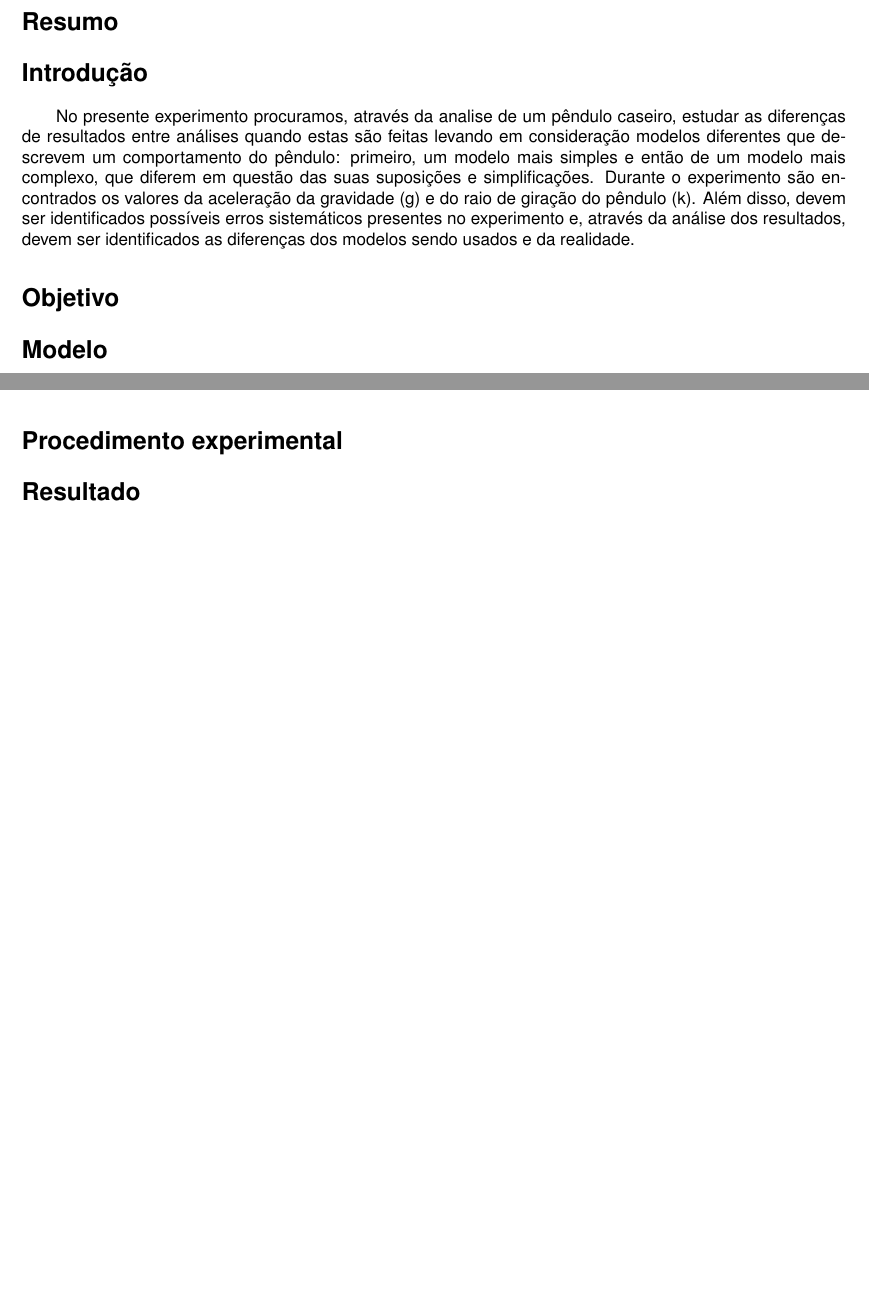
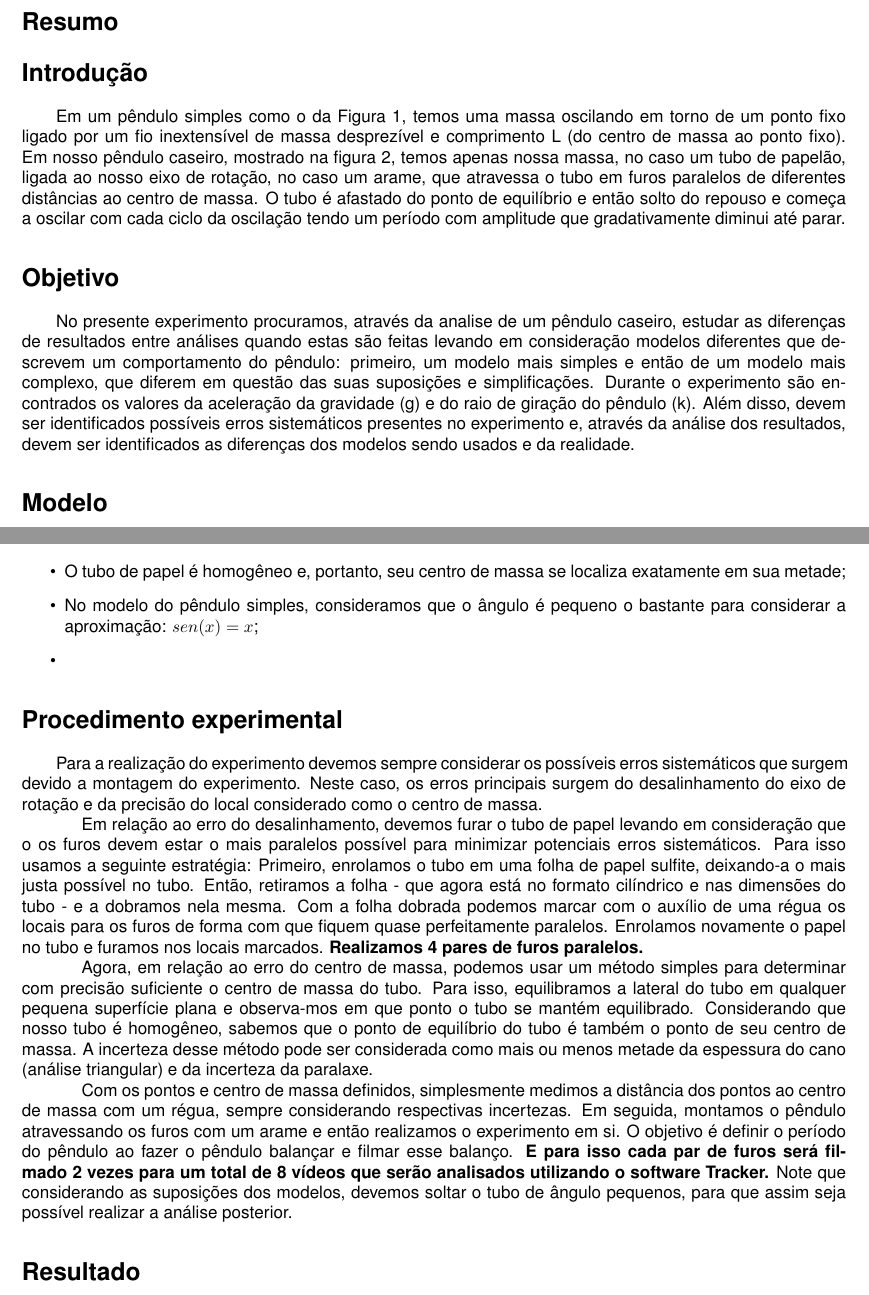
Before and after one commit to RetorneAoNada/Lab_02, a LaTeX document (Relatorio_2.TeX): two parts of pages 2 and 3 of 3, joined at a grey line, cut so that both start at the same text, the shorter picture padded with empty space. Compiled offline with pdfLaTeX.

Commit message:
Introdução, Objetivos E Procedimentos
Escrevi a introdução, objetivos e os procedimentos, mas acho que ficou zuado a formatação ou sei lá

```diff
--- a/Relatorio_2.TeX
+++ b/Relatorio_2.TeX
@@ -44,8 +44,9 @@ Gustavo Guimarães de Carvalho (258492)
 \fancyfoot[R]{\thepage}
 \section*{Resumo}
 \section*{Introdução}
+\qquad Em um pêndulo simples como o da Figura 1, temos uma massa oscilando em torno de um ponto fixo ligado por um fio inextensível de massa desprezível e comprimento L (do centro de massa ao ponto fixo). Em nosso pêndulo caseiro, mostrado na figura 2, temos apenas nossa massa, no caso um tubo de papelão, ligada ao nosso eixo de rotação, no caso um arame, que atravessa o tubo em furos paralelos de diferentes distâncias ao centro de massa. O tubo é afastado do ponto de equilíbrio e então solto do repouso e começa a oscilar com cada ciclo da oscilação tendo um período com amplitude que gradativamente diminui até parar.
+\section*{Objetivo}
 \qquad No presente experimento procuramos, através da analise de um pêndulo caseiro, estudar as diferenças de resultados entre análises quando estas são feitas levando em consideração modelos diferentes que descrevem um comportamento do pêndulo: primeiro, um modelo mais simples e então de um modelo mais complexo, que diferem em questão das suas suposições e simplificações. Durante o experimento são encontrados os valores da aceleração da gravidade (g) e do raio de giração do pêndulo (k). Além disso, devem ser identificados possíveis erros sistemáticos presentes no experimento e, através da análise dos resultados, devem ser identificados as diferenças dos modelos sendo usados e da realidade.
-\section*{Objetivo}
 \section*{Modelo}
 \qquad Tomando o ponto de centro de massa como referência,
 podemos escrever uma lei equivalente a segunda lei de Newton, só que para Torques.
@@ -87,8 +88,21 @@ tipo de pêndulo, entretanto trabalharemos com duas hipóteses:
 
 
 \section*{Suposições}
-\pagebreak
+\begin{itemize}
+    \item O tubo de papel é homogêneo e, portanto, seu centro de massa se localiza exatamente em sua metade;
+    \item No modelo do pêndulo simples, consideramos que o ângulo é pequeno o bastante para considerar a aproximação: \(sen(x) = x\);
+    \item
+\end{itemize}
+
 \section*{Procedimento experimental}
+
+\qquad Para a realização do experimento devemos sempre considerar os possíveis erros sistemáticos que surgem devido a montagem do experimento. Neste caso, os erros principais surgem do desalinhamento do eixo de rotação e da precisão do local considerado como o centro de massa.
+
+\qquad Em relação ao erro do desalinhamento, devemos furar o tubo de papel levando em consideração que o os furos devem estar o mais paralelos possível para minimizar potenciais erros sistemáticos. Para isso usamos a seguinte estratégia: Primeiro, enrolamos o tubo em uma folha de papel sulfite, deixando-a o mais justa possível no tubo. Então, retiramos a folha - que agora está no formato cilíndrico e nas dimensões do tubo - e a dobramos nela mesma. Com a folha dobrada podemos marcar com o auxílio de uma régua os locais para os furos de forma com que fiquem quase perfeitamente paralelos. Enrolamos novamente o papel no tubo e furamos nos locais marcados.\textbf{ Realizamos 4 pares de furos paralelos.}
+
+\qquad Agora, em relação ao erro do centro de massa, podemos usar um método simples para determinar com precisão suficiente o centro de massa do tubo. Para isso, equilibramos a lateral do tubo em qualquer pequena superfície plana e observa-mos em que ponto o tubo se mantém equilibrado. Considerando que nosso tubo é homogêneo, sabemos que o ponto de equilíbrio do tubo é também o ponto de seu centro de massa. A incerteza desse método pode ser considerada como mais ou menos metade da espessura do cano (análise triangular) e da incerteza da paralaxe.
+
+\qquad Com os pontos e centro de massa definidos, simplesmente medimos a distância dos pontos ao centro de massa com um régua, sempre considerando respectivas incertezas. Em seguida, montamos o pêndulo atravessando os furos com um arame e então realizamos o experimento em si. O objetivo é definir o período do pêndulo ao fazer o pêndulo balançar e filmar esse balanço.\textbf{ E para isso cada par de furos será filmado 2 vezes para um total de 8 vídeos que serão analisados utilizando o software Tracker.} Note que considerando as suposições dos modelos, devemos soltar o tubo de ângulo pequenos, para que assim seja possível realizar a análise posterior.
 \section*{Resultado}
 \section*{Discussão:}
 \section*{Conclusão:}
```
